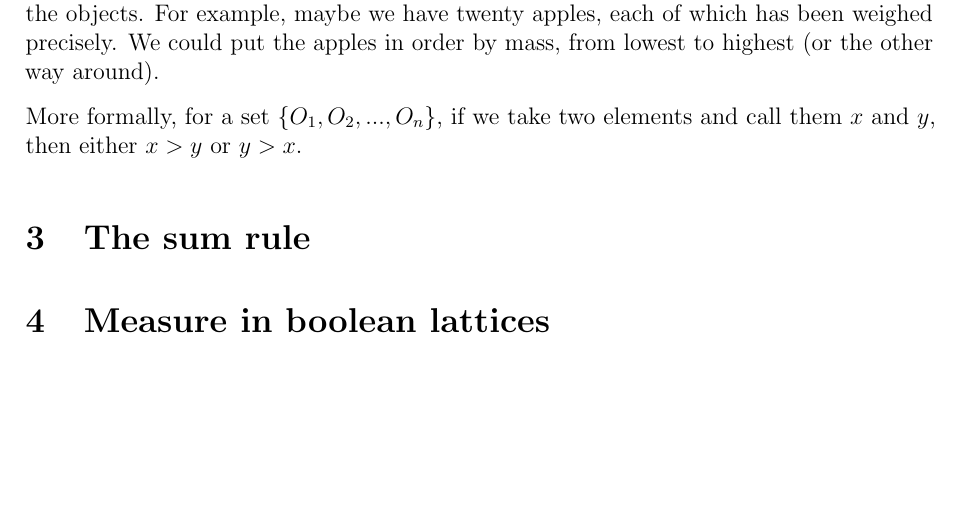
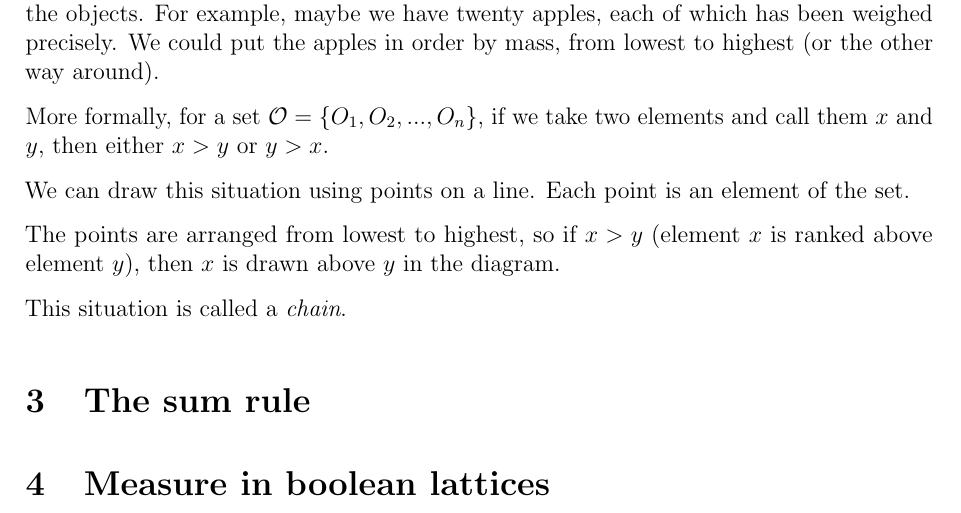
Before and after one commit to eggplantbren/KnuthForDummies, a LaTeX document (doc/1_addition.tex): part of page 1 of 2, cut so that both start at the same text, the shorter picture padded with empty space. Compiled offline with pdfLaTeX.

Commit message:
Introducing what a chain is

```diff
--- a/doc/1_addition.tex
+++ b/doc/1_addition.tex
@@ -28,8 +28,19 @@ have twenty apples, each of which has been weighed precisely.
 We could put the apples in order by mass, from lowest to highest (or
 the other way around).
 
-More formally, for a set $\{O_1, O_2, ..., O_n\}$, if we take two elements
+More formally, for a set $\mathcal{O} = \{O_1, O_2, ..., O_n\}$,
+if we take two elements
 and call them $x$ and $y$, then either $x > y$ or $y > x$.
+
+
+We can draw this situation using points on a line. Each point
+is an element of the set.
+
+The points are arranged from lowest to highest, so if $x > y$ (element
+$x$ is ranked above element $y$), then $x$ is drawn above $y$ in the
+diagram.
+
+This situation is called a {\em chain}.
 
 \section{The sum rule}
 
```
